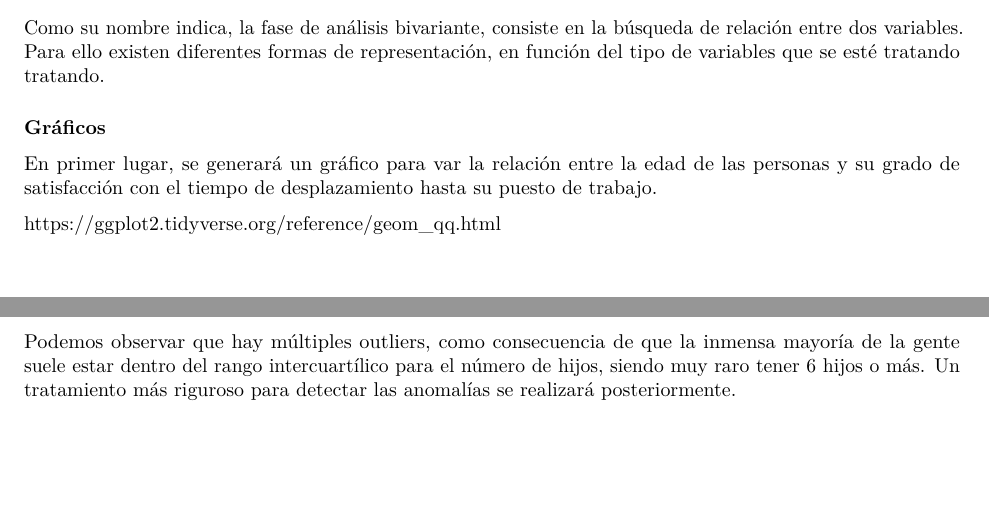
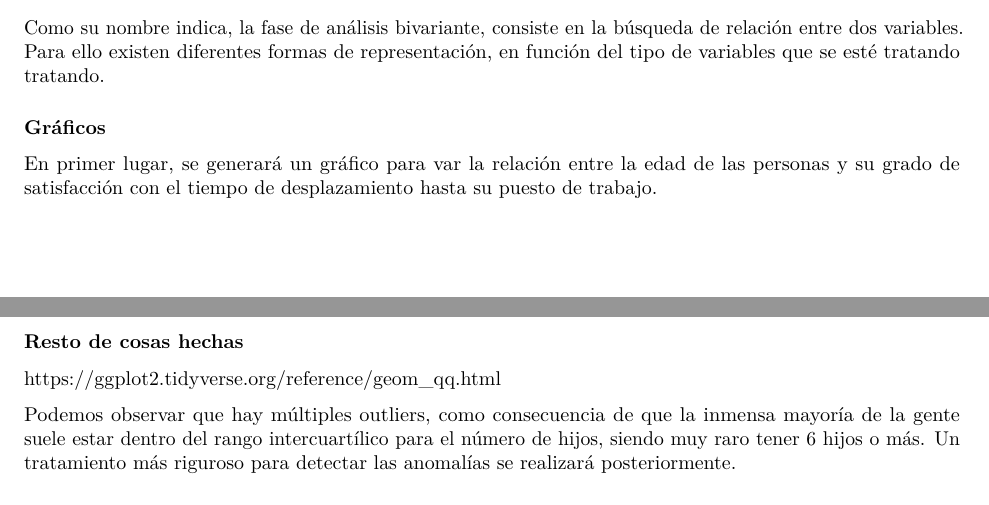
Before and after one commit to nican2/ProyectoAED2023, an R Markdown document (ProyectoAED2023.Rmd): two parts of pages 3 and 4 of 4, joined at a grey line, cut so that both start at the same text, the shorter picture padded with empty space. Rendered offline with R 4.5, knitr and Pandoc, then LaTeX, with nearby package versions; drawn as R Markdown's standard PDF in place of the format the file asks for; some code elsewhere in the file could not run offline.

Commit message:
Cambio de orden en las cosas

````diff
--- a/ProyectoAED2023.Rmd
+++ b/ProyectoAED2023.Rmd
@@ -479,6 +479,10 @@ ggplot(df, aes(x = TDOMEST, y = EDAD, colour = SEXO)) + geom_point(size = 0.25)
 
 <!-- Categórica - Categórica -->
 
+
+
+### Resto de cosas hechas
+
 ```{r}
 # Crea un QQ plot para la variable "EDAD"
 
````
